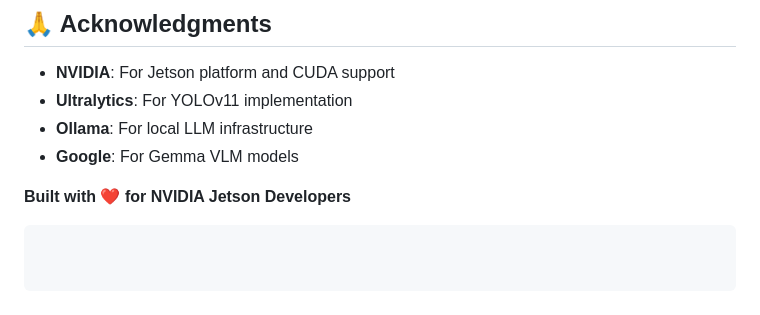
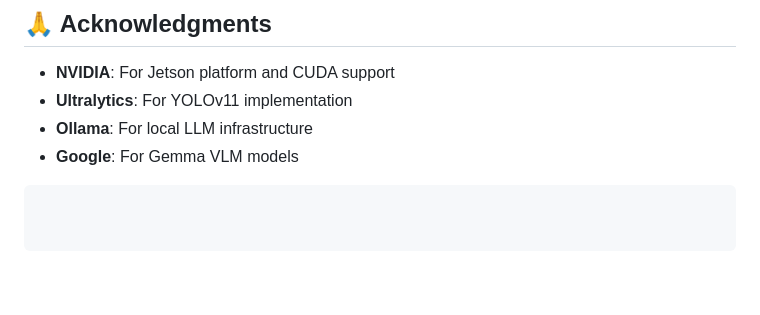
Before and after one commit to 12boopathi/Vision-Assistant-flask-vlm--jetson-orin, a Markdown page: README.md, the part around the change. GitHub-like rendering; blank space fills up the shorter version.

````diff
--- a/README.md
+++ b/README.md
@@ -238,5 +238,4 @@ self.vlm_model = "gemma2-3b-vlm"    # Default
 - **Ollama**: For local LLM infrastructure
 - **Google**: For Gemma VLM models
 
-**Built with ❤️ for NVIDIA Jetson Developers**
 ```
````
